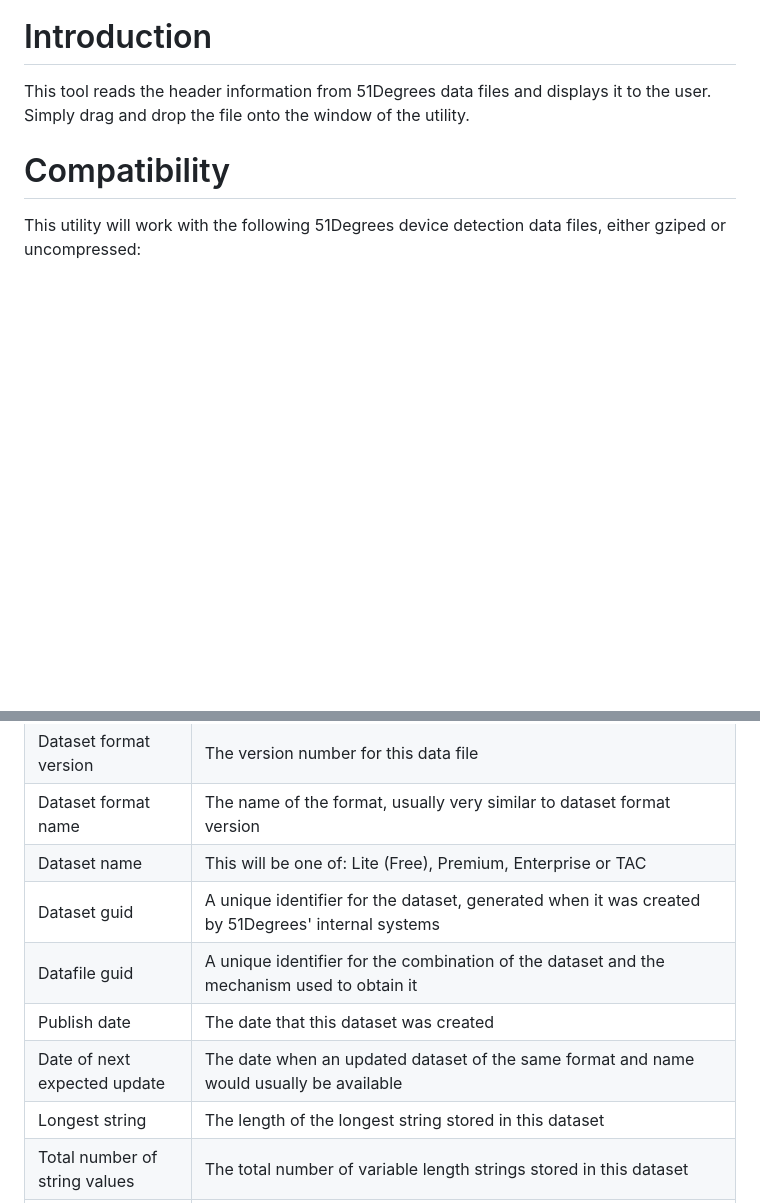
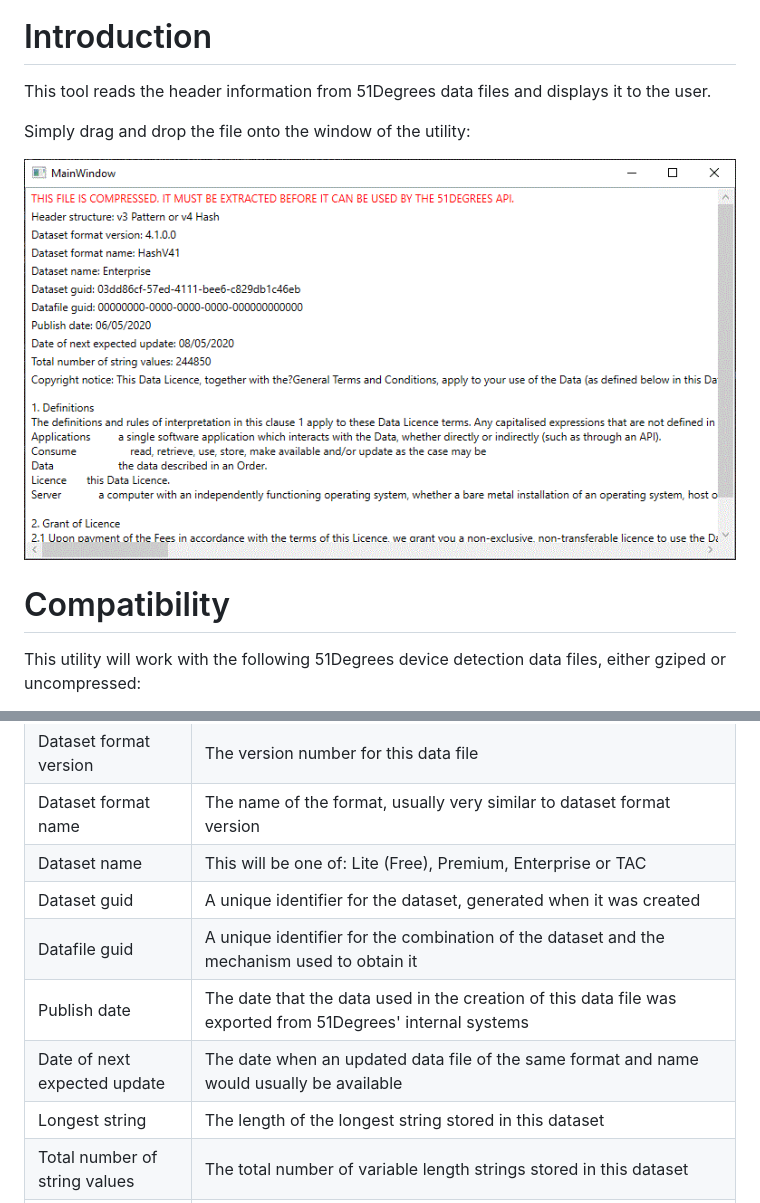
Before and after one commit to 51Degrees/data-file-tool, a Markdown page: README.md, 2 parts joined by grey strips. GitHub-like rendering; pictures changed too: screenshot.gif (added); blank space fills up the shorter version.

Commit message:
DOC: Some tweaks to the readme

```diff
--- a/README.md
+++ b/README.md
@@ -3,7 +3,10 @@
 # Introduction
 
 This tool reads the header information from 51Degrees data files and displays it to the user.
-Simply drag and drop the file onto the window of the utility.
+
+Simply drag and drop the file onto the window of the utility:
+
+![Screenshot](screenshot.gif)
 
 # Compatibility
 
@@ -22,10 +25,10 @@ This utility will work with the following 51Degrees device detection data files,
 | Dataset format version | The version number for this data file |
 | Dataset format name | The name of the format, usually very similar to dataset format version |
 | Dataset name | This will be one of: Lite (Free), Premium, Enterprise or TAC |
-| Dataset guid | A unique identifier for the dataset, generated when it was created by 51Degrees' internal systems |
+| Dataset guid | A unique identifier for the dataset, generated when it was created |
 | Datafile guid | A unique identifier for the combination of the dataset and the mechanism used to obtain it |
-| Publish date | The date that this dataset was created |
-| Date of next expected update | The date when an updated dataset of the same format and name would usually be available |
+| Publish date | The date that the data used in the creation of this data file was exported from 51Degrees' internal systems |
+| Date of next expected update | The date when an updated data file of the same format and name would usually be available |
 | Longest string | The length of the longest string stored in this dataset |
 | Total number of string values | The total number of variable length strings stored in this dataset |
 | Copyright notice | The copyright notice for this data file |
```
Also changed, not shown: 1 other file.
